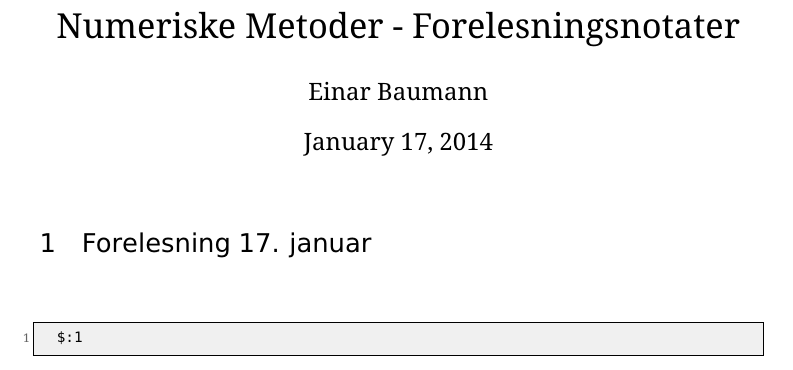
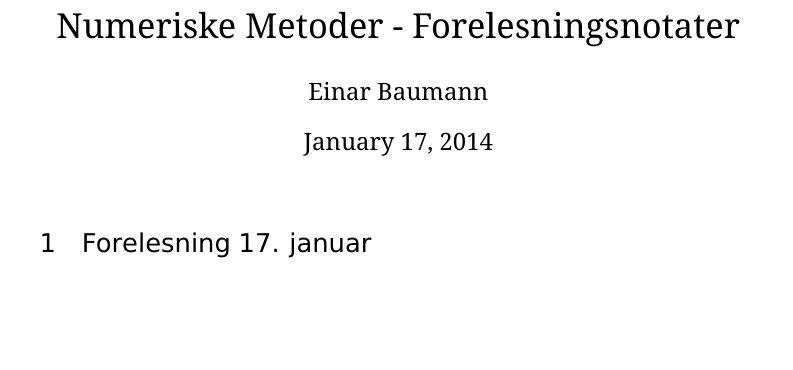
Before and after one commit to einar90/NumMet_tkt4140, a LaTeX document (LectureNotes/notes.tex, which reads LectureNotes/0117.tex): part of the page, cut so that both start at the same text, the shorter picture padded with empty space. Compiled offline with pdfLaTeX; a LaTeX package or settings file that is missing is left out.

Commit message:
Lecture stub

```diff
--- a/LectureNotes/0117.tex
+++ b/LectureNotes/0117.tex
@@ -1,8 +1,6 @@
 \section{Forelesning 17. januar} % (fold)
 \label{sec:forelesning_17_januar}
 
-\begin{lstlisting}
-  $:1
-\end{lstlisting}
+
 
 % section forelesning_17_januar (end)
```
